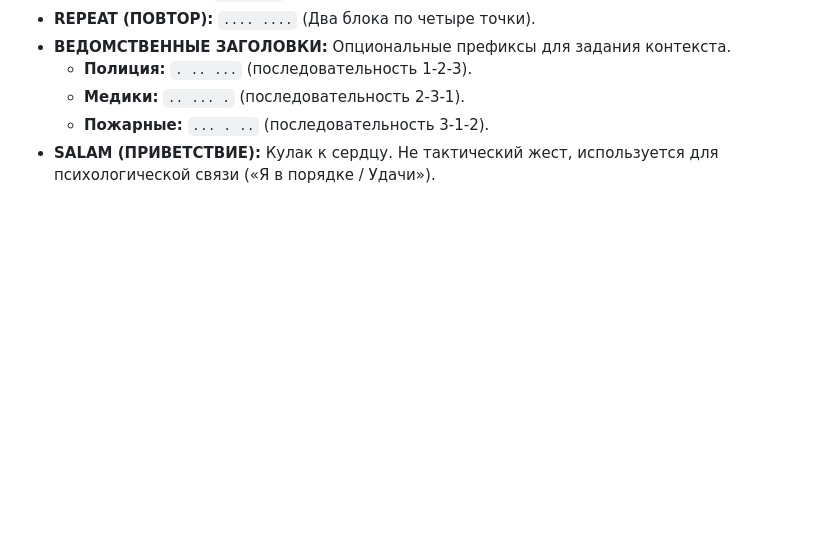
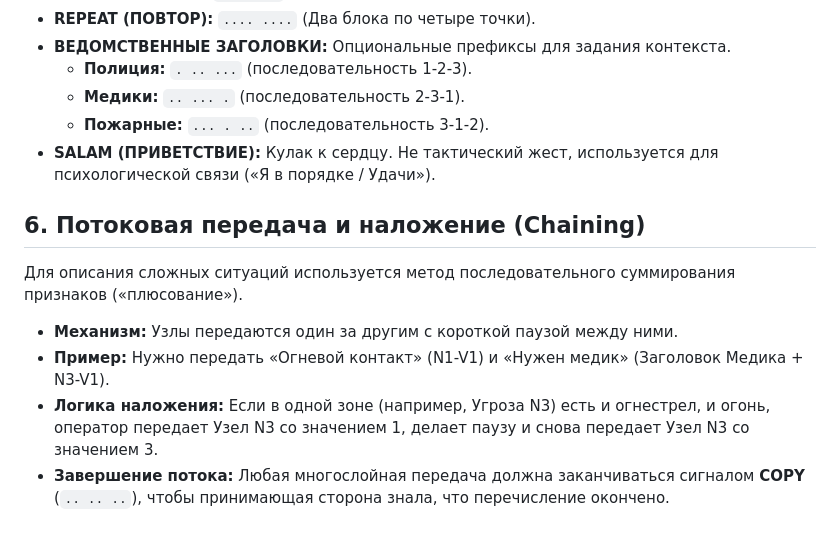
Before and after one commit to vepa12345/quint-protocol, a Markdown page: README_RU.md, the part around the change. Drawn GitHub-style; blank space fills up the shorter version.

Commit message:
Update README_RU.md chaining
now we can chain the same nodewith different value to send complicated messages

```diff
--- a/README_RU.md
+++ b/README_RU.md
@@ -51,3 +51,11 @@
     * **Медики:** `.. ... .` (последовательность 2-3-1).
     * **Пожарные:** `... . ..` (последовательность 3-1-2).
 * **SALAM (ПРИВЕТСТВИЕ):** Кулак к сердцу. Не тактический жест, используется для психологической связи («Я в порядке / Удачи»).
+
+## 6. Потоковая передача и наложение (Chaining)
+Для описания сложных ситуаций используется метод последовательного суммирования признаков («плюсование»).
+
+* **Механизм:** Узлы передаются один за другим с короткой паузой между ними.
+* **Пример:** Нужно передать «Огневой контакт» (N1-V1) и «Нужен медик» (Заголовок Медика + N3-V1).
+* **Логика наложения:** Если в одной зоне (например, Угроза N3) есть и огнестрел, и огонь, оператор передает Узел N3 со значением 1, делает паузу и снова передает Узел N3 со значением 3.
+* **Завершение потока:** Любая многослойная передача должна заканчиваться сигналом **COPY** (`.. .. ..`), чтобы принимающая сторона знала, что перечисление окончено.
```
